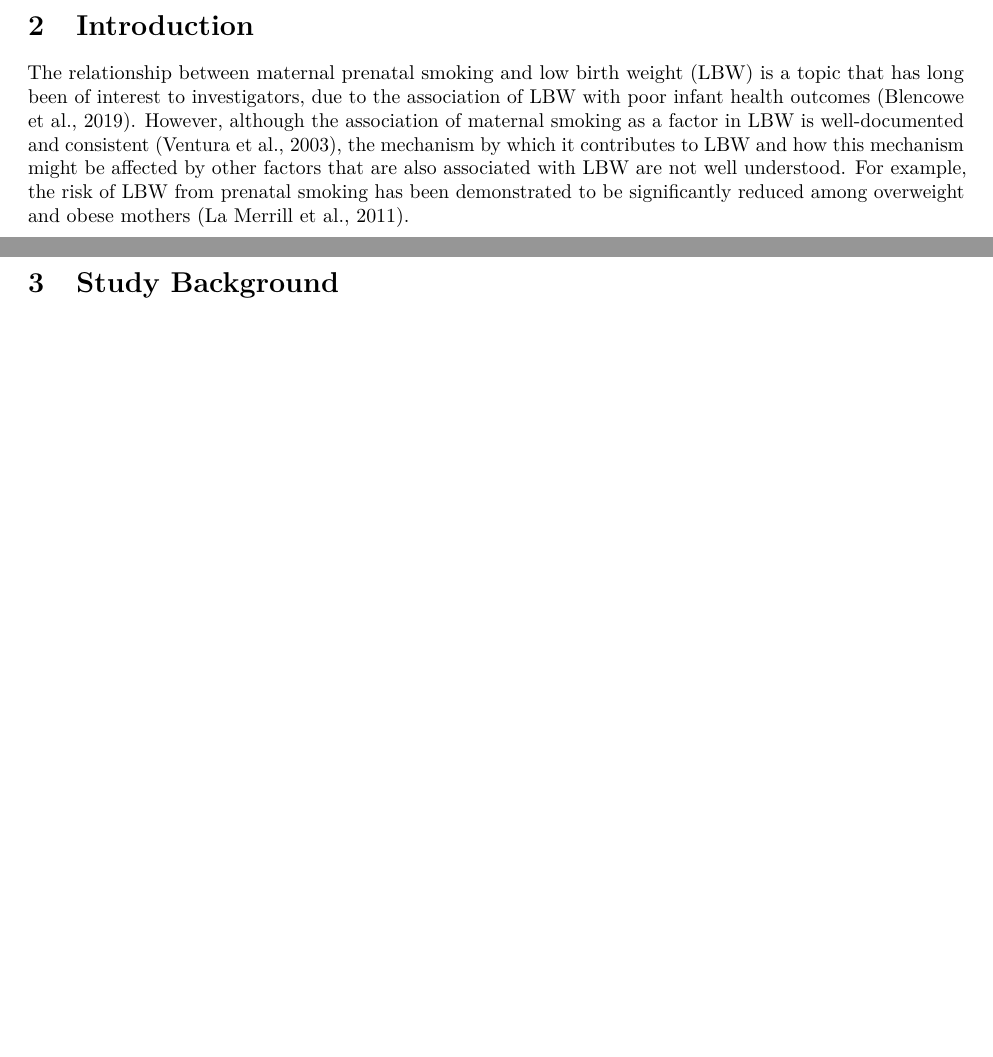
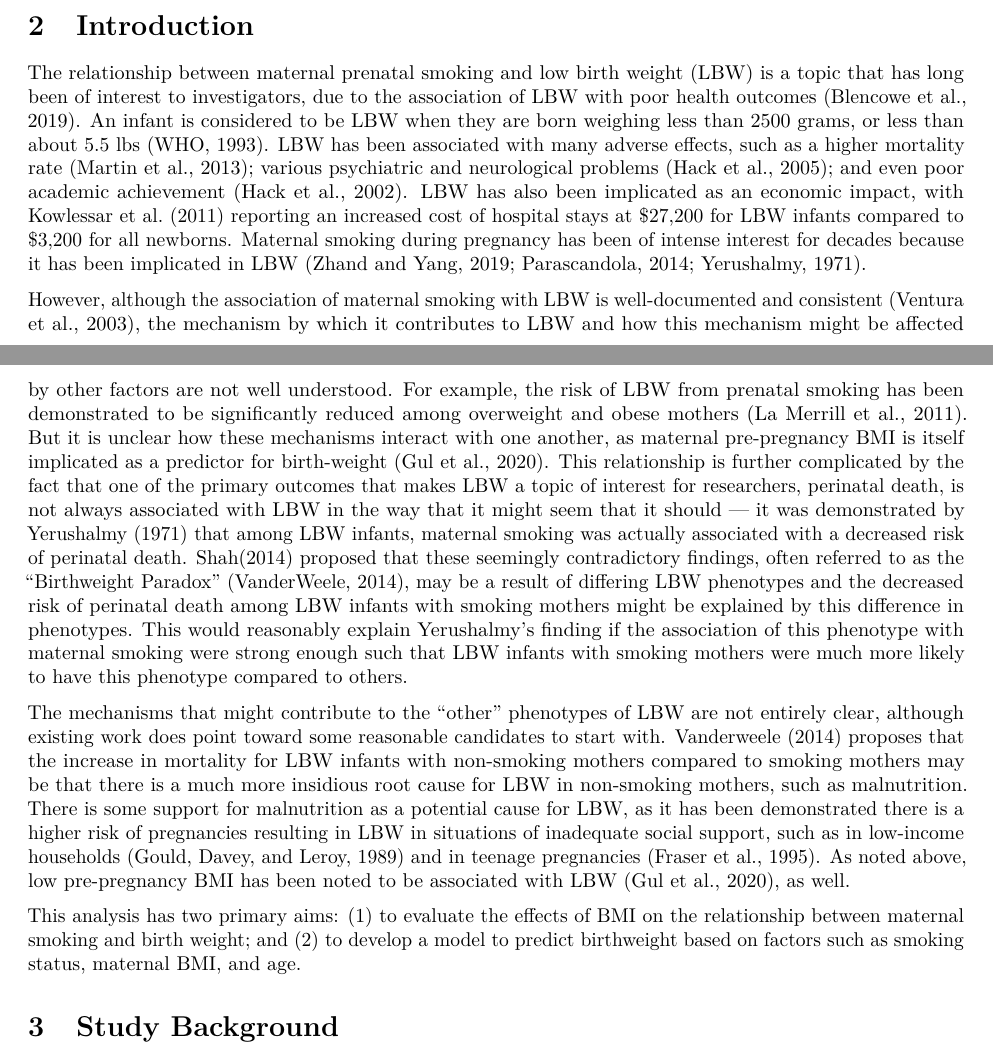
Before and after one commit to matthew-hoctor/BSTA512-Project, an R Markdown document (BSTA 512 Midterm Project Hoctor Hopkins.Rmd): two parts of pages 1 and 2 of 2, joined at a grey line, cut so that both start at the same text, the shorter picture padded with empty space. Rendered offline with R 4.5, knitr and Pandoc, then LaTeX, with nearby package versions.

Commit message:
Added to introduction (almost done!) and added more sources

```diff
--- a/BSTA 512 Midterm Project Hoctor Hopkins.Rmd
+++ b/BSTA 512 Midterm Project Hoctor Hopkins.Rmd
@@ -32,7 +32,13 @@ library(ppcor)
 
 # Introduction
 
-The relationship between maternal prenatal smoking and low birth weight (LBW) is a topic that has long been of interest to investigators, due to the association of LBW with poor infant health outcomes (Blencowe et al., 2019). However, although the association of maternal smoking as a factor in LBW is well-documented and consistent (Ventura et al., 2003), the mechanism by which it contributes to LBW and how this mechanism might be affected by other factors that are also associated with LBW are not well understood. For example, the risk of LBW from prenatal smoking has been demonstrated to be significantly reduced among overweight and obese mothers (La Merrill et al., 2011).
+The relationship between maternal prenatal smoking and low birth weight (LBW) is a topic that has long been of interest to investigators, due to the association of LBW with poor health outcomes (Blencowe et al., 2019). An infant is considered to be LBW when they are born weighing less than 2500 grams, or less than about 5.5 lbs (WHO, 1993). LBW has been associated with many adverse effects, such as a higher mortality rate (Martin et al., 2013); various psychiatric and neurological problems (Hack et al., 2005); and even poor academic achievement (Hack et al., 2002). LBW has also been implicated as an economic impact, with Kowlessar et al. (2011) reporting an increased cost of hospital stays at \$27,200 for LBW infants compared to \$3,200 for all newborns. Maternal smoking during pregnancy has been of intense interest for decades because it has been implicated in LBW (Zhand and Yang, 2019; Parascandola, 2014; Yerushalmy, 1971).
+
+However, although the association of maternal smoking with LBW is well-documented and consistent (Ventura et al., 2003), the mechanism by which it contributes to LBW and how this mechanism might be affected by other factors are not well understood. For example, the risk of LBW from prenatal smoking has been demonstrated to be significantly reduced among overweight and obese mothers (La Merrill et al., 2011). But it is unclear how these mechanisms interact with one another, as maternal pre-pregnancy BMI is itself implicated as a predictor for birth-weight (Gul et al., 2020). This relationship is further complicated by the fact that one of the primary outcomes that makes LBW a topic of interest for researchers, perinatal death, is not always associated with LBW in the way that it might seem that it should --- it was demonstrated by Yerushalmy (1971) that among LBW infants, maternal smoking was actually associated with a decreased risk of perinatal death. Shah(2014) proposed that these seemingly contradictory findings, often referred to as the "Birthweight Paradox" (VanderWeele, 2014), may be a result of differing LBW phenotypes and the decreased risk of perinatal death among LBW infants with smoking mothers might be explained by this difference in phenotypes. This would reasonably explain Yerushalmy's finding if the association of this phenotype with maternal smoking were strong enough such that LBW infants with smoking mothers were much more likely to have this phenotype compared to others.
+
+The mechanisms that might contribute to the "other" phenotypes of LBW are not entirely clear, although existing work does point toward some reasonable candidates to start with. Vanderweele (2014) proposes that the increase in mortality for LBW infants with non-smoking mothers compared to smoking mothers may be that there is a much more insidious root cause for LBW in non-smoking mothers, such as malnutrition. There is some support for malnutrition as a potential cause for LBW, as it has been demonstrated there is a higher risk of pregnancies resulting in LBW in situations of inadequate social support, such as in low-income households (Gould, Davey, and Leroy, 1989) and in teenage pregnancies (Fraser et al., 1995). As noted above, low pre-pregnancy BMI has been noted to be associated with LBW (Gul et al., 2020), as well.
+
+This analysis has two primary aims: (1) to evaluate the effects of BMI on the relationship between maternal smoking and birth weight; and (2) to develop a model to predict birthweight based on factors such as smoking status, maternal BMI, and age.
 
 # Study Background
 
```
Also changed, not shown: BSTA-512-Midterm-Project-Hoctor-Hopkins.pdf, README.md.
